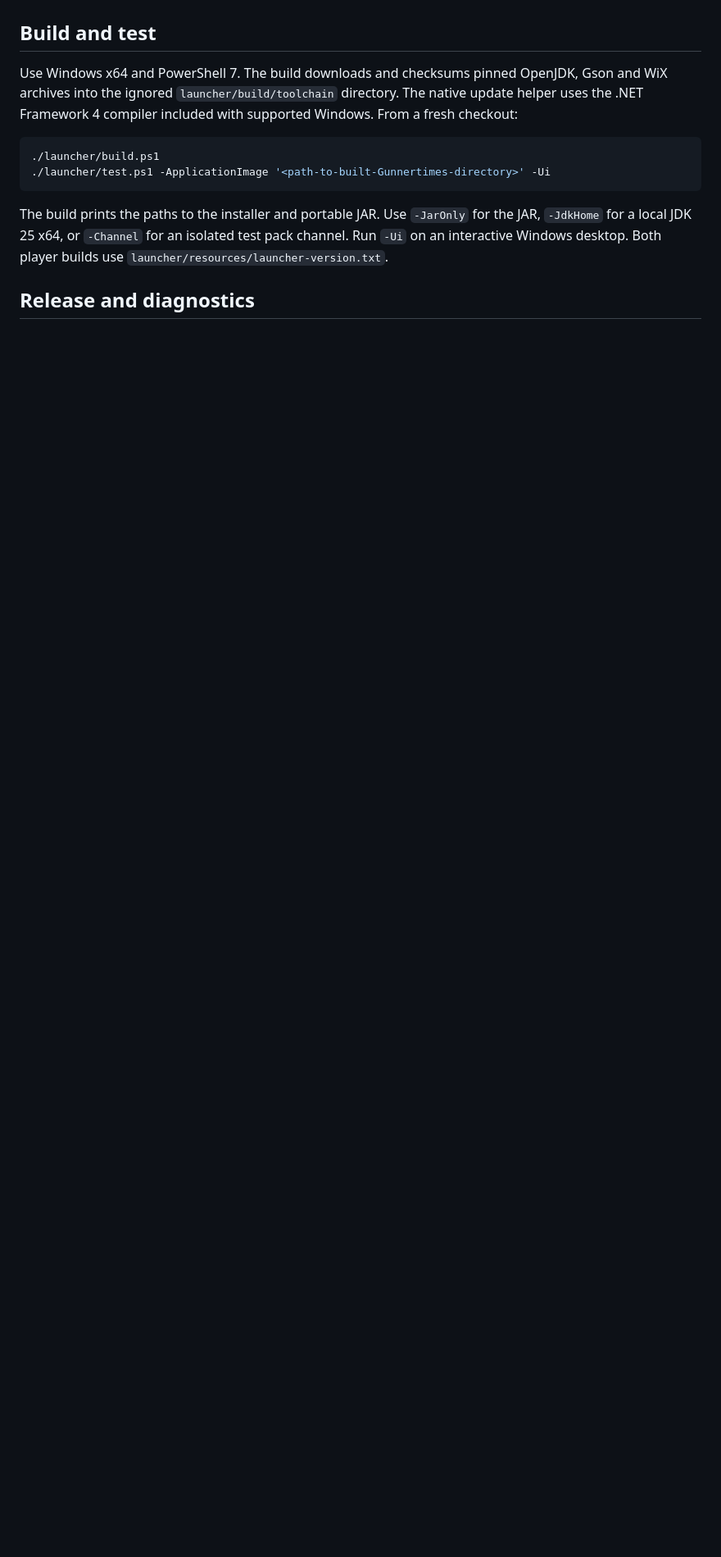
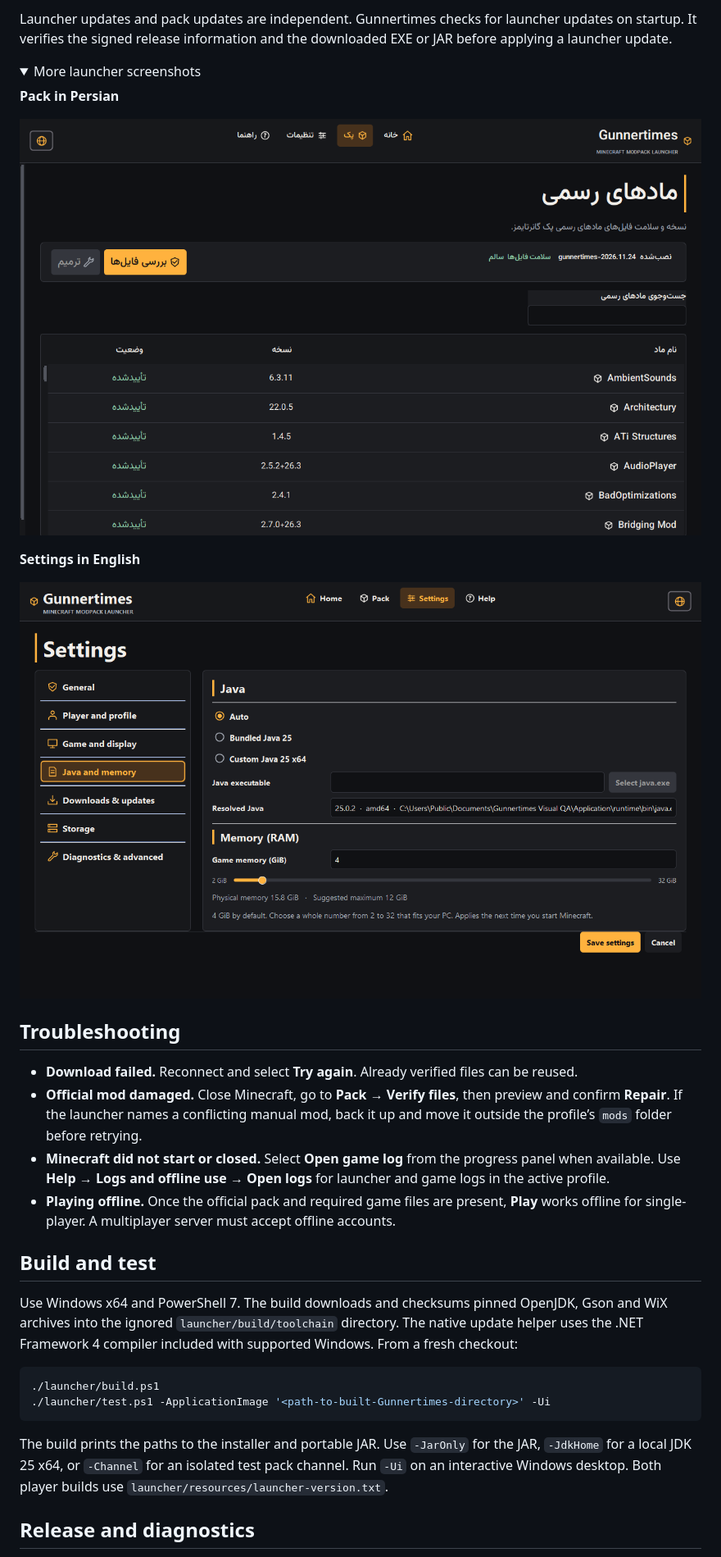
Before and after one commit to ParsaUltimate/gunnertimes-launcher, a Markdown page: README.md, the part around one of its changes. Shown at 82% size. Rendered like a GitHub page; pictures changed too: docs/screenshots/pack-fa.png (added), docs/screenshots/settings-en.png (added); folded sections open; blank space fills up the shorter version.

Commit message:
Document launcher features and clarify bilingual Help

```diff
--- a/README.md
+++ b/README.md
@@ -13,3 +48,24 @@ The default profile is `%LOCALAPPDATA%\Gunnertimes\profiles\Gunnertimes`. You ca
+Launcher updates and pack updates are independent. Gunnertimes checks for launcher updates on startup. It verifies the signed release information and the downloaded EXE or JAR before applying a launcher update.
+
+<details>
+<summary>More launcher screenshots</summary>
+
+**Pack in Persian**
+
+![Persian Pack screen with official mod names, versions and verification status](docs/screenshots/pack-fa.png)
+
+**Settings in English**
+
+![English Java and memory settings with the seven settings sections](docs/screenshots/settings-en.png)
+
+</details>
+
+## Troubleshooting
+
+- **Download failed.** Reconnect and select **Try again**. Already verified files can be reused.
+- **Official mod damaged.** Close Minecraft, go to **Pack → Verify files**, then preview and confirm **Repair**. If the launcher names a conflicting manual mod, back it up and move it outside the profile’s `mods` folder before retrying.
+- **Minecraft did not start or closed.** Select **Open game log** from the progress panel when available. Use **Help → Logs and offline use → Open logs** for launcher and game logs in the active profile.
+- **Playing offline.** Once the official pack and required game files are present, **Play** works offline for single-player. A multiplayer server must accept offline accounts.
 
 ## Build and test
 
```
Also changed, not shown: other parts of README.md (+40 -5 lines), docs/screenshots/home-en.png (added), 4 other files.
